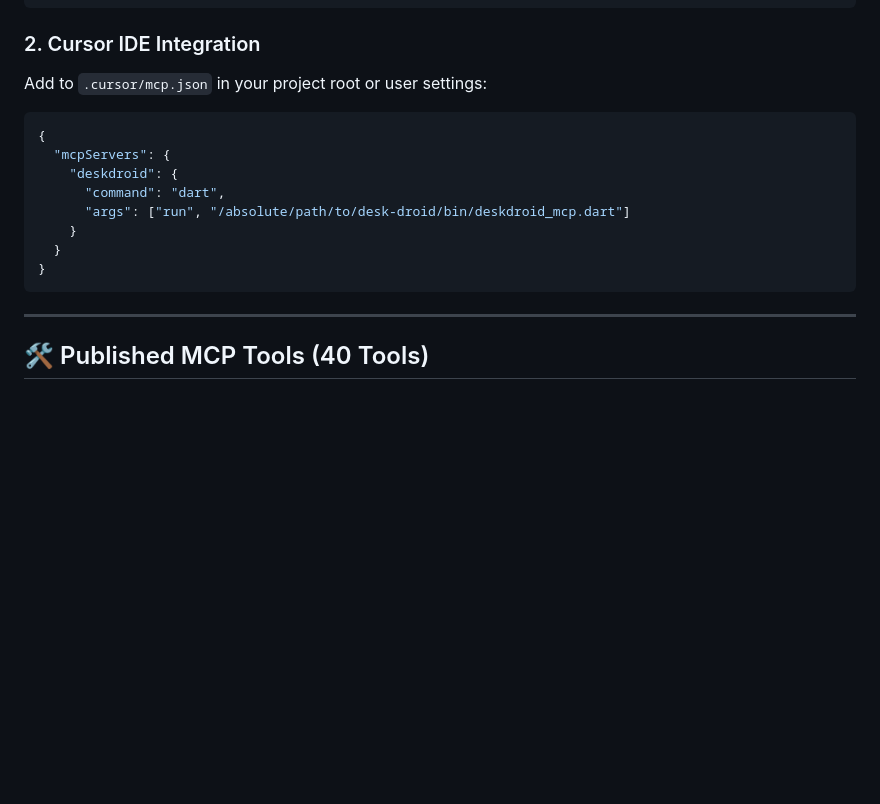
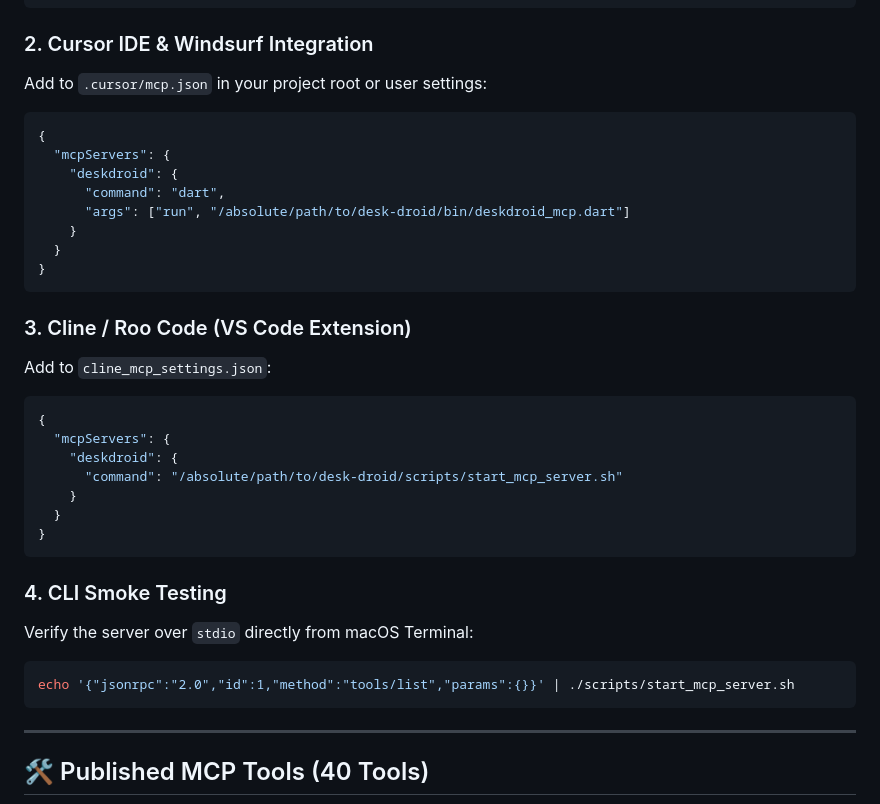
Before and after one commit to az-coder-123/azdroid, a Markdown page: docs/mcp-setup-guide.md, the part around the change. Rendered like a GitHub page; blank space fills up the shorter version.

Commit message:
docs(mcp): add feature documentation and enrich client setup guide

````diff
--- a/docs/mcp-setup-guide.md
+++ b/docs/mcp-setup-guide.md
@@ -42,7 +42,7 @@ Or using the launcher script:
 }
 ```
 
-### 2. Cursor IDE Integration
+### 2. Cursor IDE & Windsurf Integration
 
 Add to `.cursor/mcp.json` in your project root or user settings:
 
@@ -55,6 +55,28 @@ Add to `.cursor/mcp.json` in your project root or user settings:
     }
   }
 }
+```
+
+### 3. Cline / Roo Code (VS Code Extension)
+
+Add to `cline_mcp_settings.json`:
+
+```json
+{
+  "mcpServers": {
+    "deskdroid": {
+      "command": "/absolute/path/to/desk-droid/scripts/start_mcp_server.sh"
+    }
+  }
+}
+```
+
+### 4. CLI Smoke Testing
+
+Verify the server over `stdio` directly from macOS Terminal:
+
+```bash
+echo '{"jsonrpc":"2.0","id":1,"method":"tools/list","params":{}}' | ./scripts/start_mcp_server.sh
 ```
 
 ---
````
Also changed, not shown: docs/features/README.md (+1 -0 lines), docs/features/mcp-ai-agent-server.md (added, +128 -0 lines).
